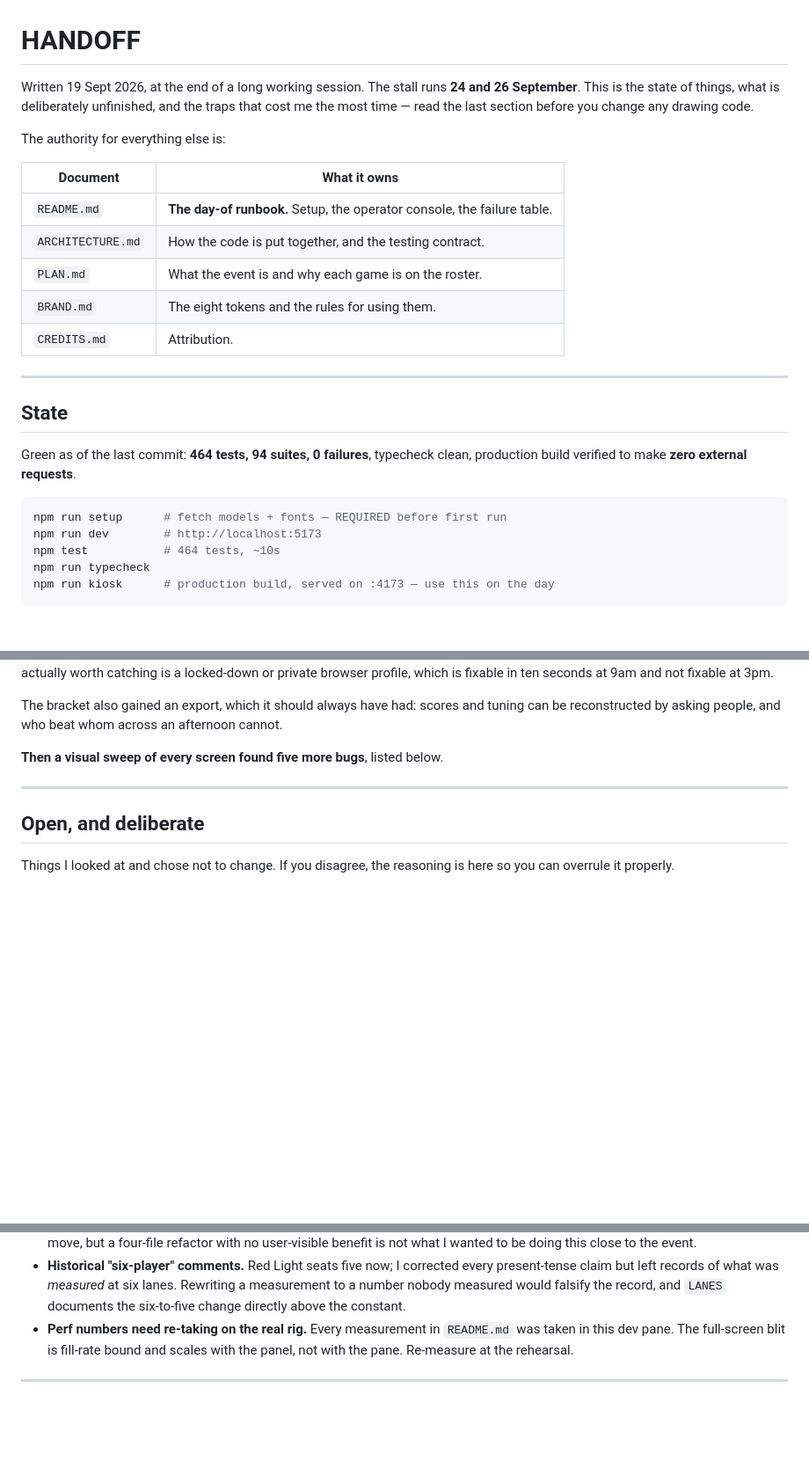
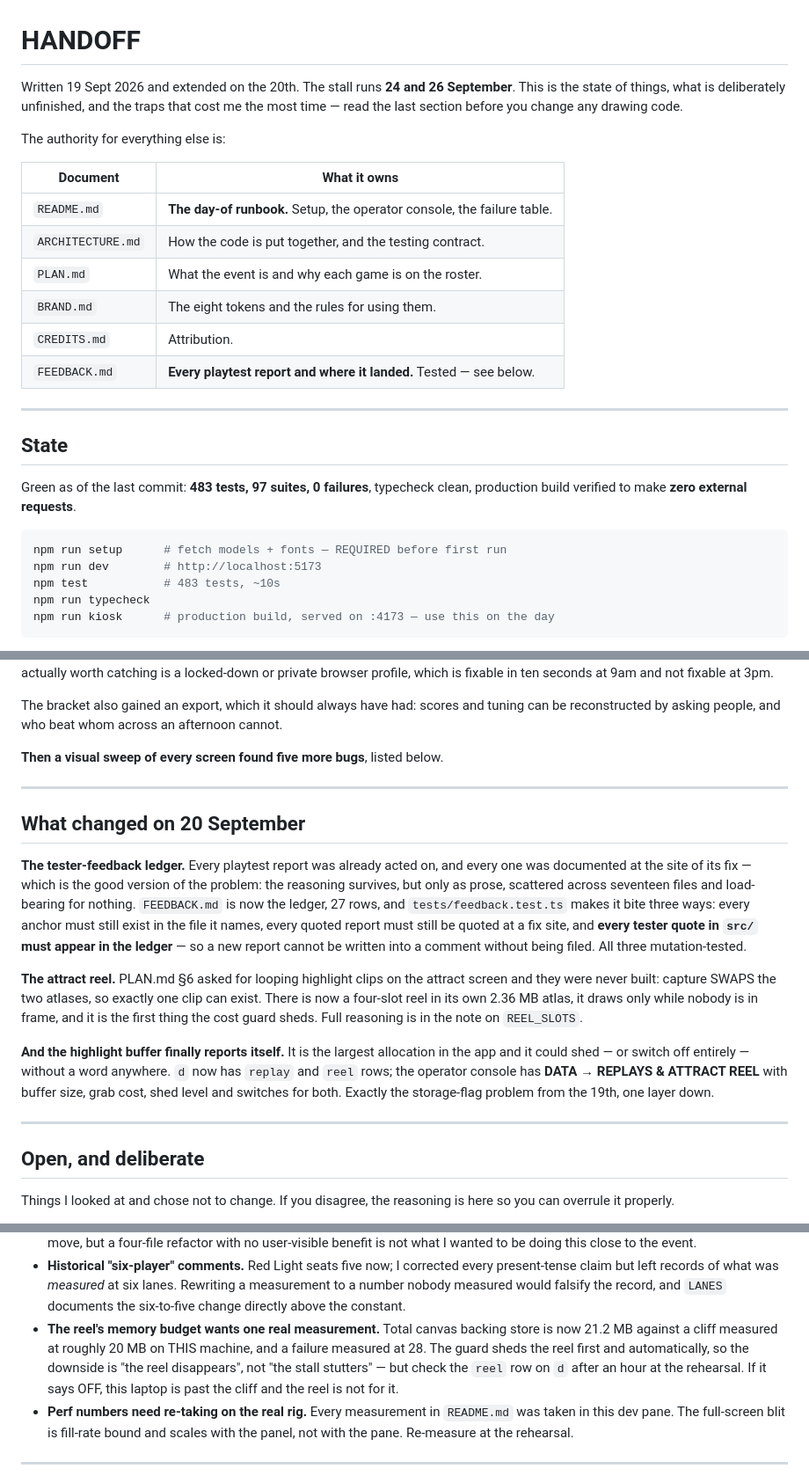
Before and after one commit to HyperionBurn/gdg-cv-arcade, a Markdown page: HANDOFF.md, 3 parts joined by grey strips. Shown at 88% size. Rendered like a GitHub page; blank space fills up the shorter version.

````diff
--- a/HANDOFF.md
+++ b/HANDOFF.md
@@ -1,6 +1,6 @@
 # HANDOFF
 
-Written 19 Sept 2026, at the end of a long working session. The stall runs
+Written 19 Sept 2026 and extended on the 20th. The stall runs
 **24 and 26 September**. This is the state of things, what is deliberately
 unfinished, and the traps that cost me the most time — read the last section
 before you change any drawing code.
@@ -14,18 +14,19 @@ The authority for everything else is:
 | `PLAN.md` | What the event is and why each game is on the roster. |
 | `BRAND.md` | The eight tokens and the rules for using them. |
 | `CREDITS.md` | Attribution. |
+| `FEEDBACK.md` | **Every playtest report and where it landed.** Tested — see below. |
 
 ---
 
 ## State
 
-Green as of the last commit: **464 tests, 94 suites, 0 failures**, typecheck
+Green as of the last commit: **483 tests, 97 suites, 0 failures**, typecheck
 clean, production build verified to make **zero external requests**.
 
 ```bash
 npm run setup      # fetch models + fonts — REQUIRED before first run
 npm run dev        # http://localhost:5173
-npm test           # 464 tests, ~10s
+npm test           # 483 tests, ~10s
 npm run typecheck
 npm run kiosk      # production build, served on :4173 — use this on the day
 ```
@@ -77,6 +78,33 @@ afternoon cannot.
 
 ---
 
+## What changed on 20 September
+
+**The tester-feedback ledger.** Every playtest report was already acted on, and
+every one was documented at the site of its fix — which is the good version of
+the problem: the reasoning survives, but only as prose, scattered across
+seventeen files and load-bearing for nothing. `FEEDBACK.md` is now the ledger,
+27 rows, and `tests/feedback.test.ts` makes it bite three ways: every anchor
+must still exist in the file it names, every quoted report must still be quoted
+at a fix site, and **every tester quote in `src/` must appear in the ledger** —
+so a new report cannot be written into a comment without being filed. All three
+mutation-tested.
+
+**The attract reel.** PLAN.md §6 asked for looping highlight clips on the
+attract screen and they were never built: capture SWAPS the two atlases, so
+exactly one clip can exist. There is now a four-slot reel in its own 2.36 MB
+atlas, it draws only while nobody is in frame, and it is the first thing the
+cost guard sheds. Full reasoning is in the note on `REEL_SLOTS`.
+
+**And the highlight buffer finally reports itself.** It is the largest
+allocation in the app and it could shed — or switch off entirely — without a
+word anywhere. `d` now has `replay` and `reel` rows; the operator console has
+**DATA → REPLAYS & ATTRACT REEL** with buffer size, grab cost, shed level and
+switches for both. Exactly the storage-flag problem from the 19th, one layer
+down.
+
+---
+
 ## Open, and deliberate
 
 Things I looked at and chose not to change. If you disagree, the reasoning is
@@ -103,6 +131,12 @@ here so you can overrule it properly.
   lanes. Rewriting a measurement to a number nobody measured would falsify the
   record, and `LANES` documents the six-to-five change directly above the
   constant.
+- **The reel's memory budget wants one real measurement.** Total canvas backing
+  store is now 21.2 MB against a cliff measured at roughly 20 MB on THIS
+  machine, and a failure measured at 28. The guard sheds the reel first and
+  automatically, so the downside is "the reel disappears", not "the stall
+  stutters" — but check the `reel` row on `d` after an hour at the rehearsal.
+  If it says OFF, this laptop is past the cliff and the reel is not for it.
 - **Perf numbers need re-taking on the real rig.** Every measurement in
   `README.md` was taken in this dev pane. The full-screen blit is fill-rate
   bound and scales with the panel, not with the pane. Re-measure at the
````
Also changed, not shown: PLAN.md (+17 -0 lines), README.md (+12 -5 lines).
